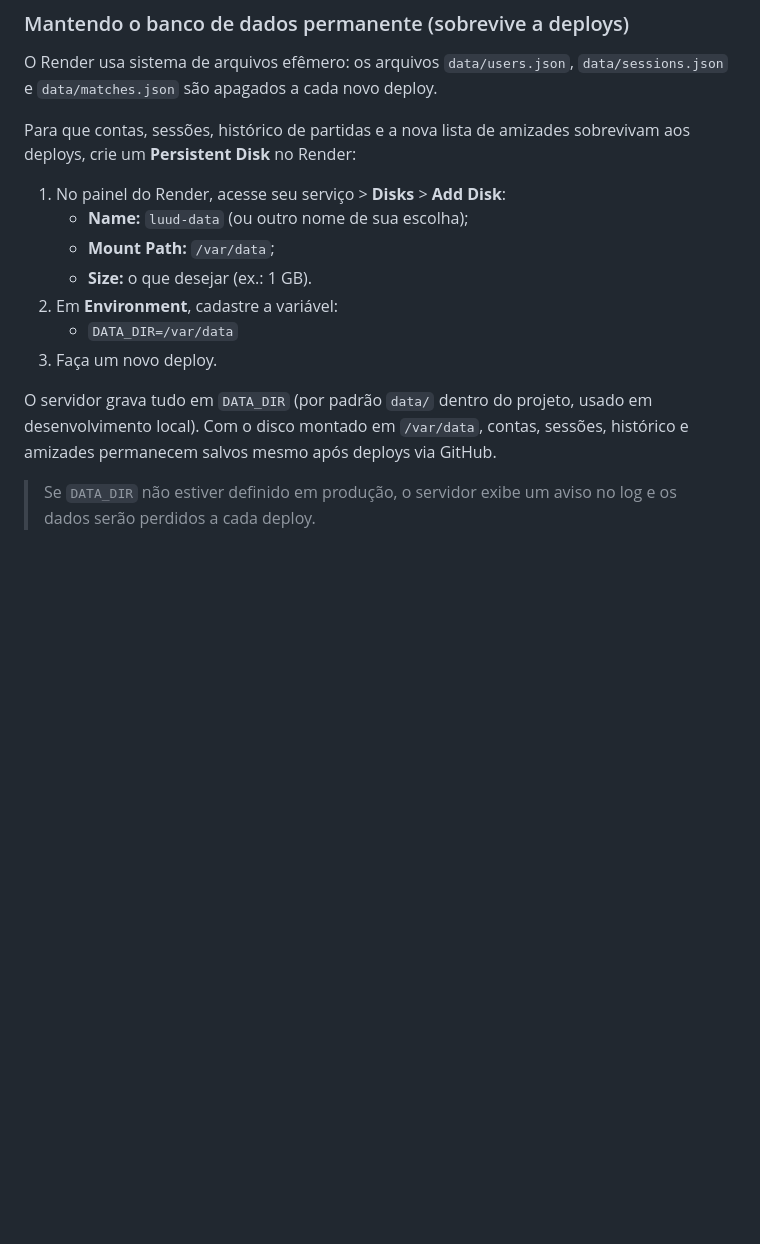
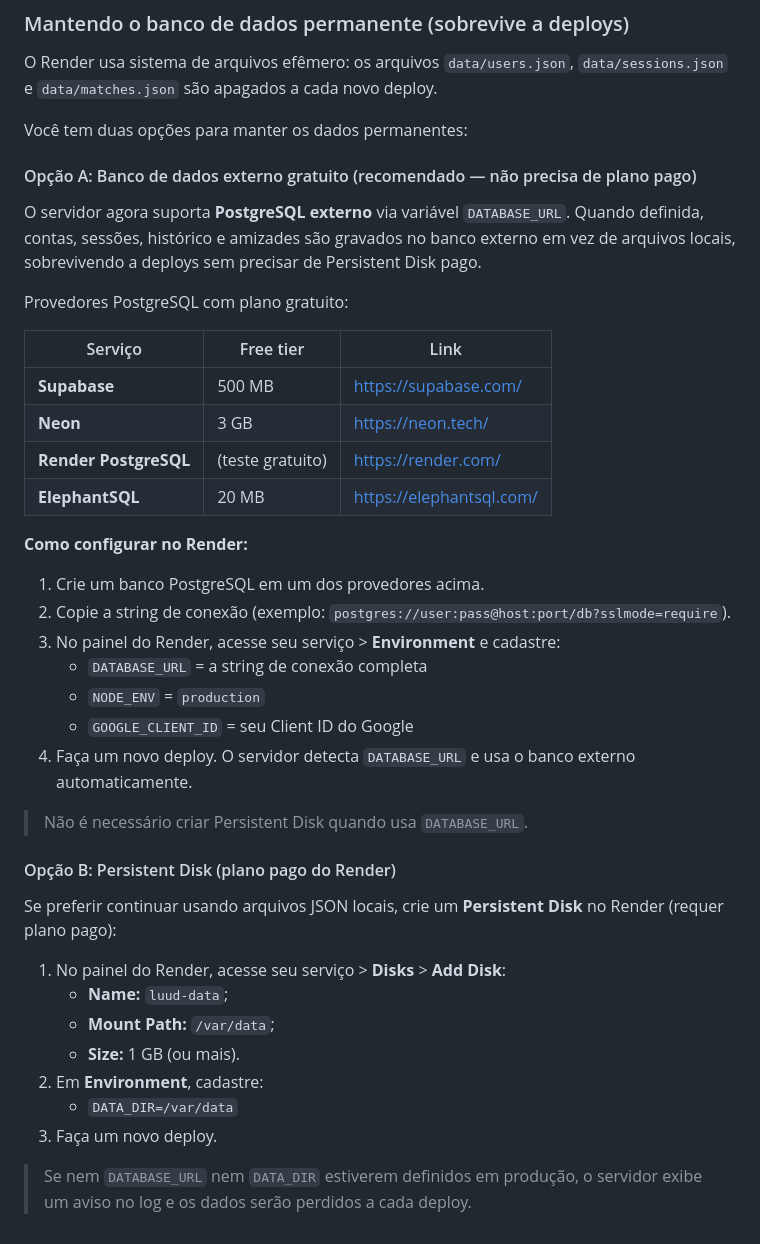
Before and after one commit to Erriaga/luud, a Markdown page: README.md, the part around the change. GitHub-like rendering; blank space fills up the shorter version.

```diff
--- a/README.md
+++ b/README.md
@@ -117,20 +117,49 @@ Não use barra no final.
 O Render usa sistema de arquivos efêmero: os arquivos `data/users.json`,
 `data/sessions.json` e `data/matches.json` são apagados a cada novo deploy.
 
-Para que contas, sessões, histórico de partidas e a nova lista de amizades
-sobrevivam aos deploys, crie um **Persistent Disk** no Render:
+Você tem duas opções para manter os dados permanentes:
+
+#### Opção A: Banco de dados externo gratuito (recomendado — não precisa de plano pago)
+
+O servidor agora suporta **PostgreSQL externo** via variável `DATABASE_URL`.
+Quando definida, contas, sessões, histórico e amizades são gravados no banco
+externo em vez de arquivos locais, sobrevivendo a deploys sem precisar de
+Persistent Disk pago.
+
+Provedores PostgreSQL com plano gratuito:
+
+| Serviço | Free tier | Link |
+|---------|-----------|------|
+| **Supabase** | 500 MB | https://supabase.com/ |
+| **Neon** | 3 GB | https://neon.tech/ |
+| **Render PostgreSQL** | (teste gratuito) | https://render.com/ |
+| **ElephantSQL** | 20 MB | https://elephantsql.com/ |
+
+**Como configurar no Render:**
+
+1. Crie um banco PostgreSQL em um dos provedores acima.
+2. Copie a string de conexão (exemplo: `postgres://user:pass@host:port/db?sslmode=require`).
+3. No painel do Render, acesse seu serviço > **Environment** e cadastre:
+   - `DATABASE_URL` = a string de conexão completa
+   - `NODE_ENV` = `production`
+   - `GOOGLE_CLIENT_ID` = seu Client ID do Google
+4. Faça um novo deploy. O servidor detecta `DATABASE_URL` e usa o banco externo
+   automaticamente.
+
+> Não é necessário criar Persistent Disk quando usa `DATABASE_URL`.
+
+#### Opção B: Persistent Disk (plano pago do Render)
+
+Se preferir continuar usando arquivos JSON locais, crie um **Persistent Disk**
+no Render (requer plano pago):
 
 1. No painel do Render, acesse seu serviço > **Disks** > **Add Disk**:
-   - **Name:** `luud-data` (ou outro nome de sua escolha);
+   - **Name:** `luud-data`;
    - **Mount Path:** `/var/data`;
-   - **Size:** o que desejar (ex.: 1 GB).
-2. Em **Environment**, cadastre a variável:
+   - **Size:** 1 GB (ou mais).
+2. Em **Environment**, cadastre:
    - `DATA_DIR=/var/data`
 3. Faça um novo deploy.
 
-O servidor grava tudo em `DATA_DIR` (por padrão `data/` dentro do projeto, usado
-em desenvolvimento local). Com o disco montado em `/var/data`, contas, sessões,
-histórico e amizades permanecem salvos mesmo após deploys via GitHub.
-
-> Se `DATA_DIR` não estiver definido em produção, o servidor exibe um aviso no
-> log e os dados serão perdidos a cada deploy.
+> Se nem `DATABASE_URL` nem `DATA_DIR` estiverem definidos em produção, o
+> servidor exibe um aviso no log e os dados serão perdidos a cada deploy.
```
